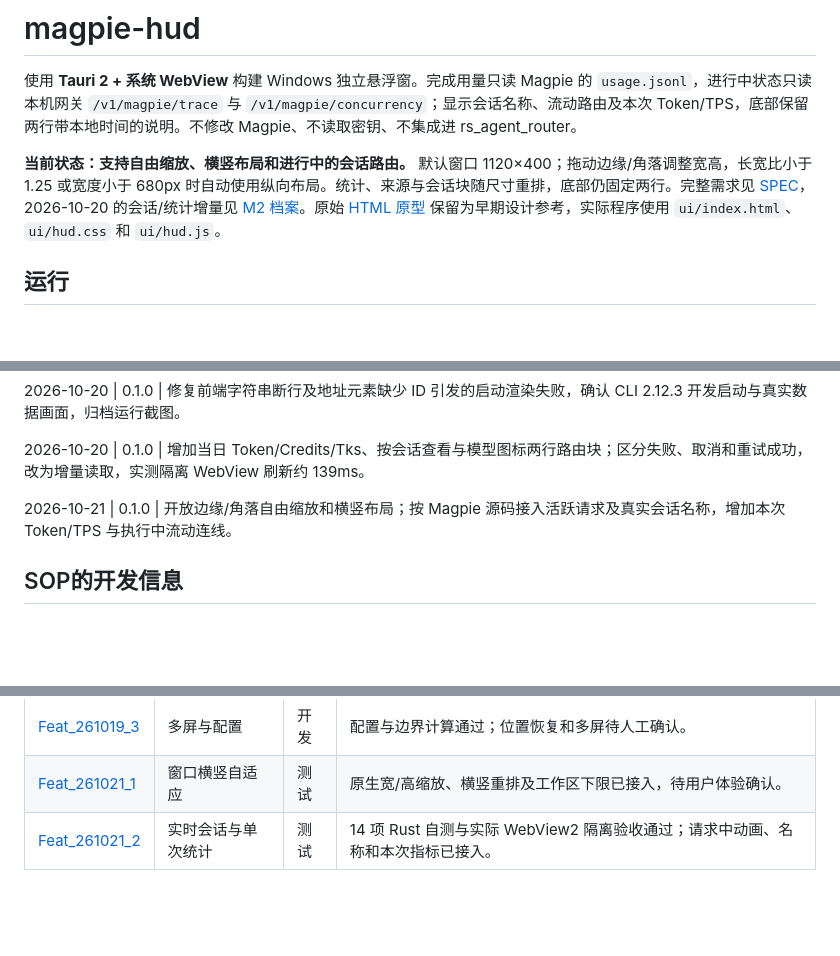
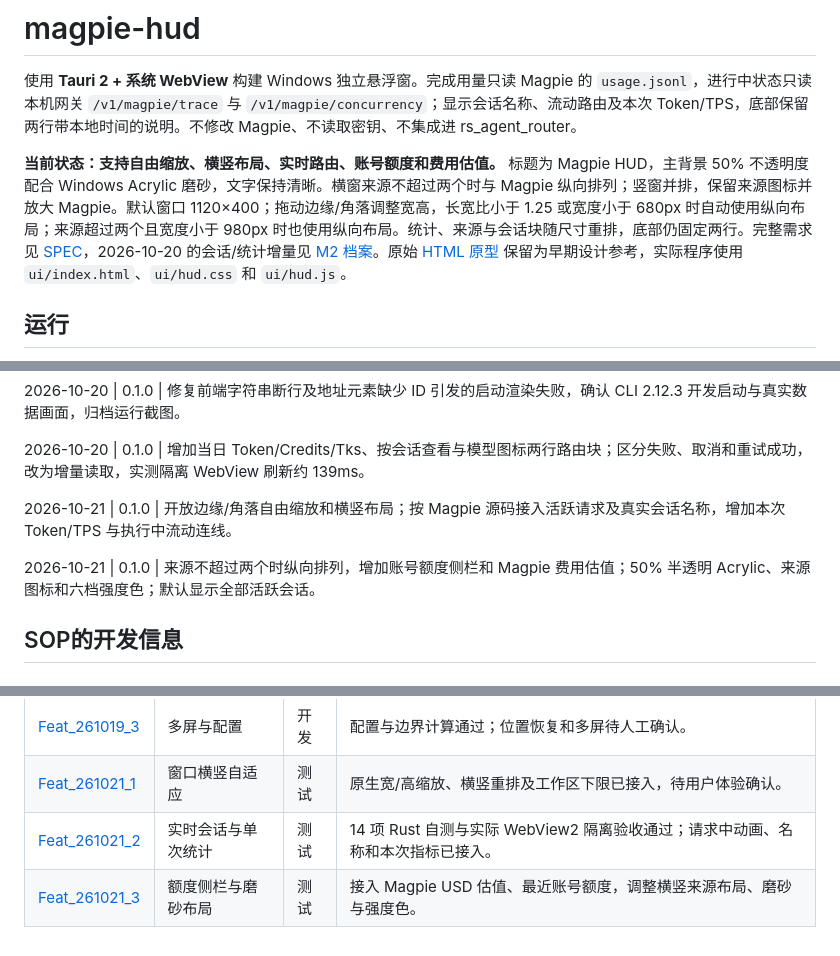
Before and after one commit to smallcat2333/magpie-hud, a Markdown page: README.md, 3 parts joined by grey strips. Rendered like a GitHub page; blank space fills up the shorter version.

```diff
--- a/README.md
+++ b/README.md
@@ -2,7 +2,7 @@
 
 使用 **Tauri 2 + 系统 WebView** 构建 Windows 独立悬浮窗。完成用量只读 Magpie 的 `usage.jsonl`，进行中状态只读本机网关 `/v1/magpie/trace` 与 `/v1/magpie/concurrency`；显示会话名称、流动路由及本次 Token/TPS，底部保留两行带本地时间的说明。不修改 Magpie、不读取密钥、不集成进 rs_agent_router。
 
-**当前状态：支持自由缩放、横竖布局和进行中的会话路由。** 默认窗口 1120×400；拖动边缘/角落调整宽高，长宽比小于 1.25 或宽度小于 680px 时自动使用纵向布局。统计、来源与会话块随尺寸重排，底部仍固定两行。完整需求见 [SPEC](docs/spec/magpie-route-float-SPEC.md)，2026-10-20 的会话/统计增量见 [M2 档案](docs/feat/Feat_261019_2_分流图与托盘.md)。原始 [HTML 原型](docs/ui/magpie-hud.html) 保留为早期设计参考，实际程序使用 `ui/index.html`、`ui/hud.css` 和 `ui/hud.js`。
+**当前状态：支持自由缩放、横竖布局、实时路由、账号额度和费用估值。** 标题为 Magpie HUD，主背景 50% 不透明度配合 Windows Acrylic 磨砂，文字保持清晰。横窗来源不超过两个时与 Magpie 纵向排列；竖窗并排，保留来源图标并放大 Magpie。默认窗口 1120×400；拖动边缘/角落调整宽高，长宽比小于 1.25 或宽度小于 680px 时自动使用纵向布局；来源超过两个且宽度小于 980px 时也使用纵向布局。统计、来源与会话块随尺寸重排，底部仍固定两行。完整需求见 [SPEC](docs/spec/magpie-route-float-SPEC.md)，2026-10-20 的会话/统计增量见 [M2 档案](docs/feat/Feat_261019_2_分流图与托盘.md)。原始 [HTML 原型](docs/ui/magpie-hud.html) 保留为早期设计参考，实际程序使用 `ui/index.html`、`ui/hud.css` 和 `ui/hud.js`。
 
 ## 运行
 
@@ -95,6 +97,8 @@ python scripts/verify_routing_window.py
 
 2026-10-21 | 0.1.0 | 开放边缘/角落自由缩放和横竖布局；按 Magpie 源码接入活跃请求及真实会话名称，增加本次 Token/TPS 与执行中流动连线。
 
+2026-10-21 | 0.1.0 | 来源不超过两个时纵向排列，增加账号额度侧栏和 Magpie 费用估值；50% 半透明 Acrylic、来源图标和六档强度色；默认显示全部活跃会话。
+
 ## SOP的开发信息
 
 ### Feat
@@ -106,3 +110,4 @@ python scripts/verify_routing_window.py
 | [Feat_261019_3](docs/feat/Feat_261019_3_多屏与配置.md) | 多屏与配置 | 开发 | 配置与边界计算通过；位置恢复和多屏待人工确认。 |
 | [Feat_261021_1](docs/feat/Feat_261021_1_窗口横竖自适应.md) | 窗口横竖自适应 | 测试 | 原生宽/高缩放、横竖重排及工作区下限已接入，待用户体验确认。 |
 | [Feat_261021_2](docs/feat/Feat_261021_2_实时会话与单次统计.md) | 实时会话与单次统计 | 测试 | 14 项 Rust 自测与实际 WebView2 隔离验收通过；请求中动画、名称和本次指标已接入。 |
+| [Feat_261021_3](docs/feat/Feat_261021_3_额度侧栏与磨砂布局.md) | 额度侧栏与磨砂布局 | 测试 | 接入 Magpie USD 估值、最近账号额度，调整横竖来源布局、磨砂与强度色。 |
```
Also changed, not shown: other parts of README.md (+5 -3 lines), docs/feat/Feat_261021_3_额度侧栏与磨砂布局.md (added, +65 -0 lines), docs/showcase/hud-live-tall.png, docs/showcase/hud-live-wide.png, 10 other files.
